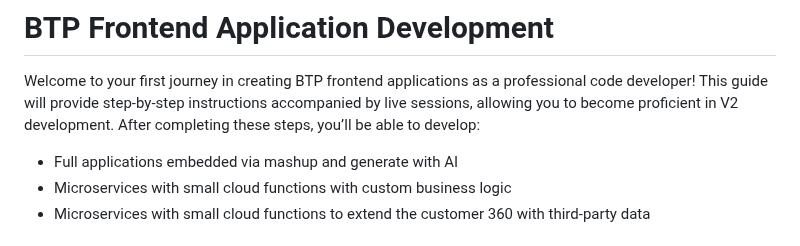
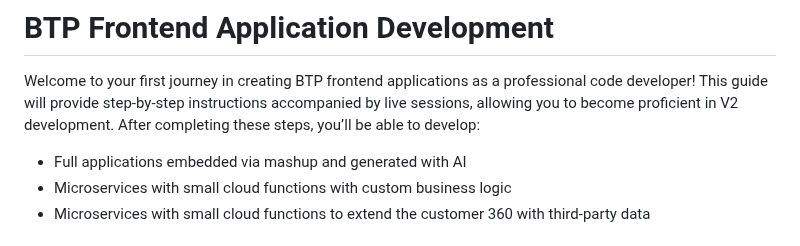
Before and after one commit to jens-limbach/SSv2-extensibility-workshop, a Markdown page: README.md, the part around one of its changes. Drawn GitHub-style.

```diff
--- a/README.md
+++ b/README.md
@@ -2,7 +2,7 @@
 
 Welcome to your first journey in creating BTP frontend applications as a professional code developer! This guide will provide step-by-step instructions accompanied by live sessions, allowing you to become proficient in V2 development. After completing these steps, you’ll be able to develop:
 
-- Full applications embedded via mashup and generate with AI
+- Full applications embedded via mashup and generated with AI
 - Microservices with small cloud functions with custom business logic
 - Microservices with small cloud functions to extend the customer 360 with third-party data
 
```
Also changed, not shown: other parts of README.md (+2 -3 lines).
